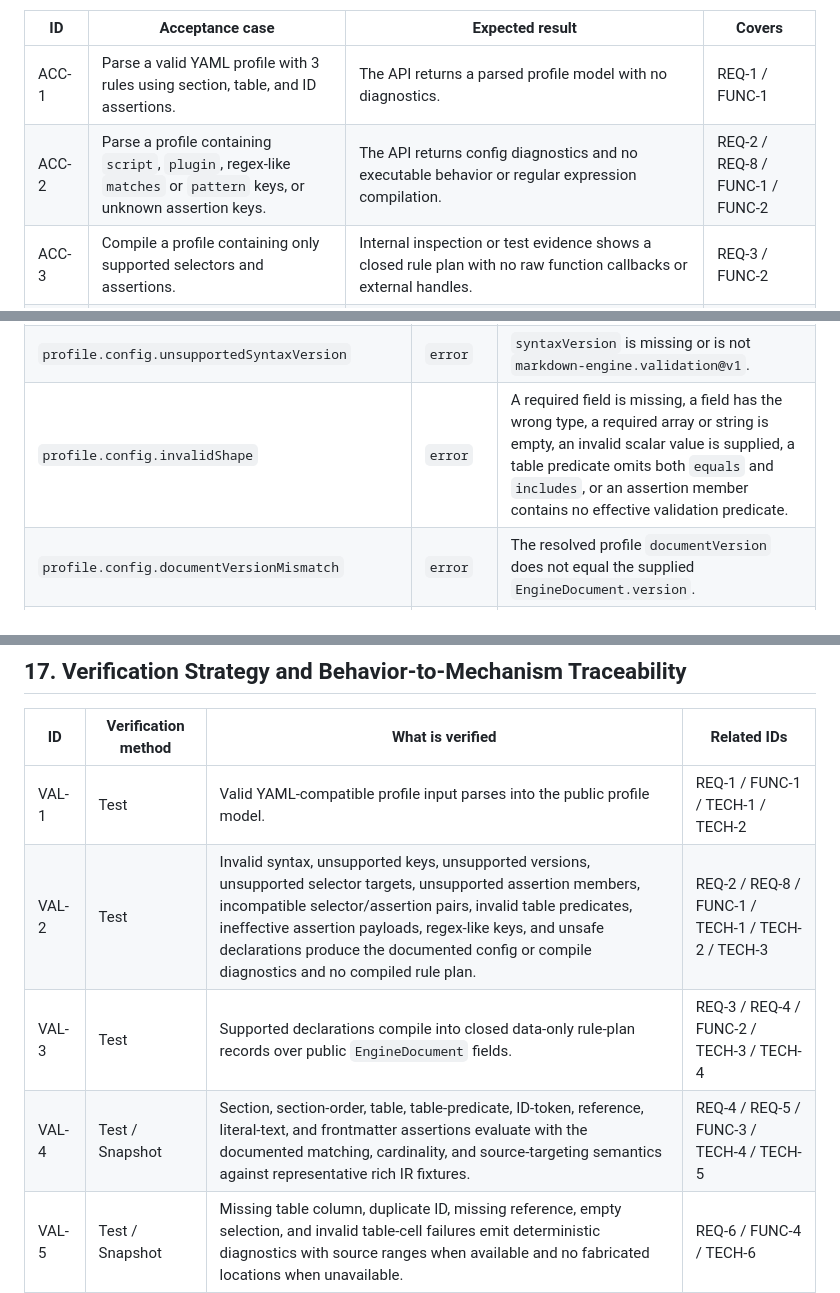
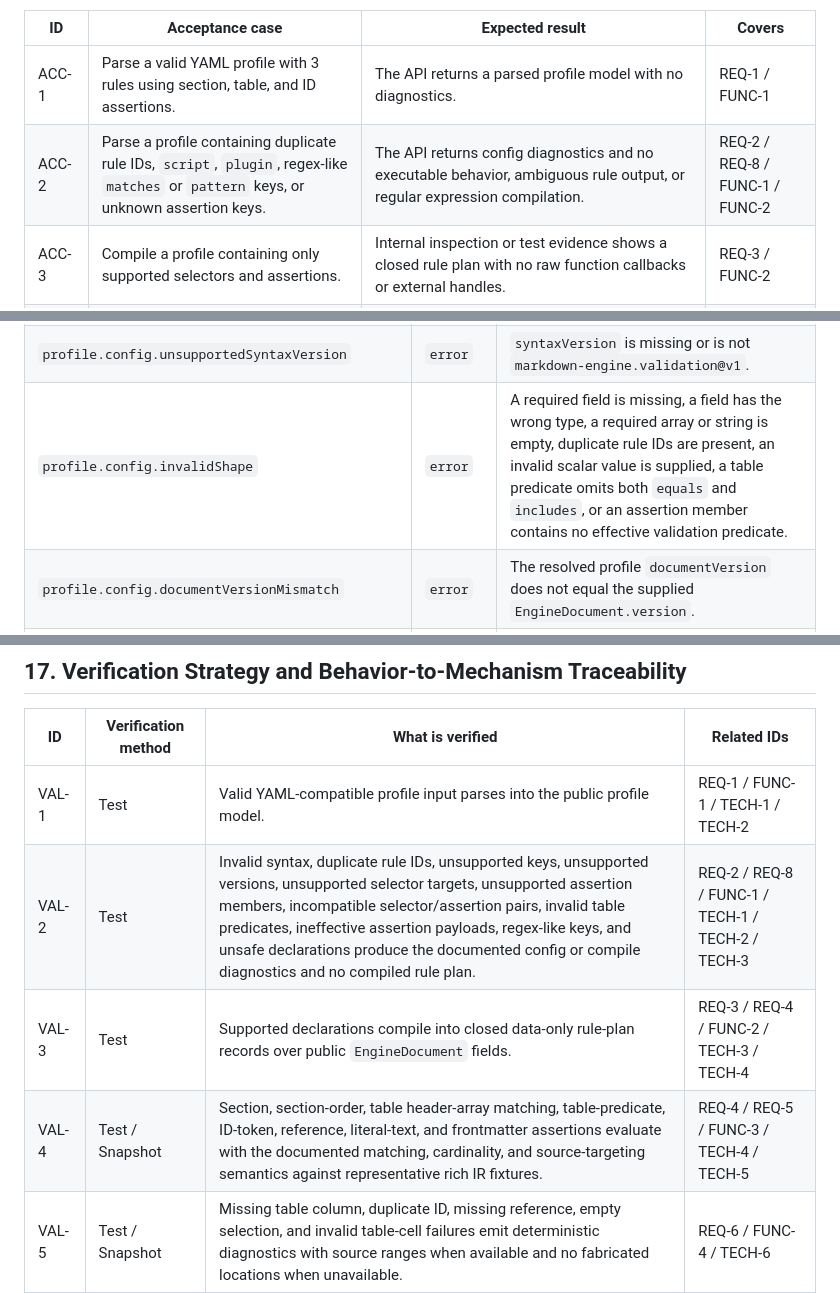
Before and after one commit to jasonbelmonti/markdown-engine, a Markdown page: docs/design/markdown-engine-declarative-validation-syntax-operational-design-spec.md, 3 parts joined by grey strips. Drawn GitHub-style.

Commit message:
Resolve validation syntax spec ambiguity

```diff
--- a/docs/design/markdown-engine-declarative-validation-syntax-operational-design-spec.md
+++ b/docs/design/markdown-engine-declarative-validation-syntax-operational-design-spec.md
@@ -190,7 +190,7 @@ External service expectations: The package has no network availability service l
 | ID | Acceptance case | Expected result | Covers |
 | --- | --- | --- | --- |
 | ACC-1 | Parse a valid YAML profile with 3 rules using section, table, and ID assertions. | The API returns a parsed profile model with no diagnostics. | REQ-1 / FUNC-1 |
-| ACC-2 | Parse a profile containing `script`, `plugin`, regex-like `matches` or `pattern` keys, or unknown assertion keys. | The API returns config diagnostics and no executable behavior or regular expression compilation. | REQ-2 / REQ-8 / FUNC-1 / FUNC-2 |
+| ACC-2 | Parse a profile containing duplicate rule IDs, `script`, `plugin`, regex-like `matches` or `pattern` keys, or unknown assertion keys. | The API returns config diagnostics and no executable behavior, ambiguous rule output, or regular expression compilation. | REQ-2 / REQ-8 / FUNC-1 / FUNC-2 |
 | ACC-3 | Compile a profile containing only supported selectors and assertions. | Internal inspection or test evidence shows a closed rule plan with no raw function callbacks or external handles. | REQ-3 / FUNC-2 |
 | ACC-4 | Validate a document missing a required section. | The result contains an error diagnostic for the missing section. | REQ-4 / REQ-5 / FUNC-3 |
 | ACC-5 | Validate a table whose required column is missing. | The result contains an error diagnostic targeted to the nearest table source range. | REQ-5 / REQ-6 / FUNC-4 |
@@ -525,7 +527,7 @@ First-version diagnostic inventory:
 | --- | --- | --- |
 | `profile.config.invalidYaml` | `error` | YAML text cannot be parsed into a JSON-safe profile value. |
 | `profile.config.unsupportedSyntaxVersion` | `error` | `syntaxVersion` is missing or is not `markdown-engine.validation@v1`. |
-| `profile.config.invalidShape` | `error` | A required field is missing, a field has the wrong type, a required array or string is empty, an invalid scalar value is supplied, a table predicate omits both `equals` and `includes`, or an assertion member contains no effective validation predicate. |
+| `profile.config.invalidShape` | `error` | A required field is missing, a field has the wrong type, a required array or string is empty, duplicate rule IDs are present, an invalid scalar value is supplied, a table predicate omits both `equals` and `includes`, or an assertion member contains no effective validation predicate. |
 | `profile.config.documentVersionMismatch` | `error` | The resolved profile `documentVersion` does not equal the supplied `EngineDocument.version`. |
 | `profile.config.unsupportedKey` | `error` | A closed profile, rule, selector, known assertion object, or nested object contains an unknown key, including unsupported regex-like keys such as `matches`, `pattern`, `regex`, or `regexp`. |
 | `profile.compile.unsupportedSelector` | `error` | `select.target` is not one of the first-version supported targets. |
@@ -595,9 +597,9 @@ Section status: Complete
 | ID | Verification method | What is verified | Related IDs |
 | --- | --- | --- | --- |
 | VAL-1 | Test | Valid YAML-compatible profile input parses into the public profile model. | REQ-1 / FUNC-1 / TECH-1 / TECH-2 |
-| VAL-2 | Test | Invalid syntax, unsupported keys, unsupported versions, unsupported selector targets, unsupported assertion members, incompatible selector/assertion pairs, invalid table predicates, ineffective assertion payloads, regex-like keys, and unsafe declarations produce the documented config or compile diagnostics and no compiled rule plan. | REQ-2 / REQ-8 / FUNC-1 / TECH-1 / TECH-2 / TECH-3 |
+| VAL-2 | Test | Invalid syntax, duplicate rule IDs, unsupported keys, unsupported versions, unsupported selector targets, unsupported assertion members, incompatible selector/assertion pairs, invalid table predicates, ineffective assertion payloads, regex-like keys, and unsafe declarations produce the documented config or compile diagnostics and no compiled rule plan. | REQ-2 / REQ-8 / FUNC-1 / TECH-1 / TECH-2 / TECH-3 |
 | VAL-3 | Test | Supported declarations compile into closed data-only rule-plan records over public `EngineDocument` fields. | REQ-3 / REQ-4 / FUNC-2 / TECH-3 / TECH-4 |
-| VAL-4 | Test / Snapshot | Section, section-order, table, table-predicate, ID-token, reference, literal-text, and frontmatter assertions evaluate with the documented matching, cardinality, and source-targeting semantics against representative rich IR fixtures. | REQ-4 / REQ-5 / FUNC-3 / TECH-4 / TECH-5 |
+| VAL-4 | Test / Snapshot | Section, section-order, table header-array matching, table-predicate, ID-token, reference, literal-text, and frontmatter assertions evaluate with the documented matching, cardinality, and source-targeting semantics against representative rich IR fixtures. | REQ-4 / REQ-5 / FUNC-3 / TECH-4 / TECH-5 |
 | VAL-5 | Test / Snapshot | Missing table column, duplicate ID, missing reference, empty selection, and invalid table-cell failures emit deterministic diagnostics with source ranges when available and no fabricated locations when unavailable. | REQ-6 / FUNC-4 / TECH-6 |
 | VAL-6 | Test | Ten repeated validations produce byte-for-byte identical serialized result and evidence output, including stable SHA-256 `inputHash` and `profileHash` values from the documented canonical inputs. | REQ-7 / FUNC-6 / TECH-7 |
 | VAL-7 | Review | Contract docs cover syntax versioning, selectors, assertions, diagnostics, result shape, examples, CLI behavior, compatibility, and non-goals. | REQ-9 / FUNC-6 / TECH-10 |
```
Also changed, not shown: other parts of docs/design/markdown-engine-declarative-validation-syntax-operational-design-spec.md (+5 -1 lines).
